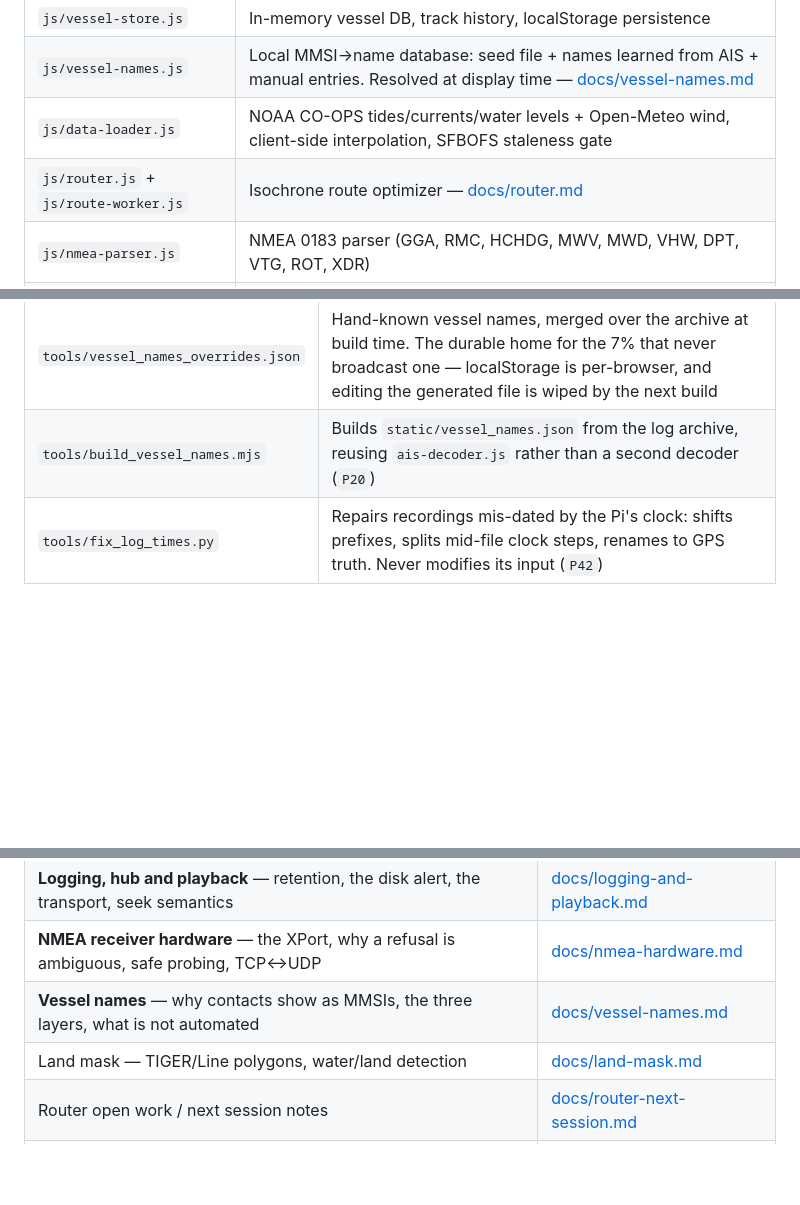
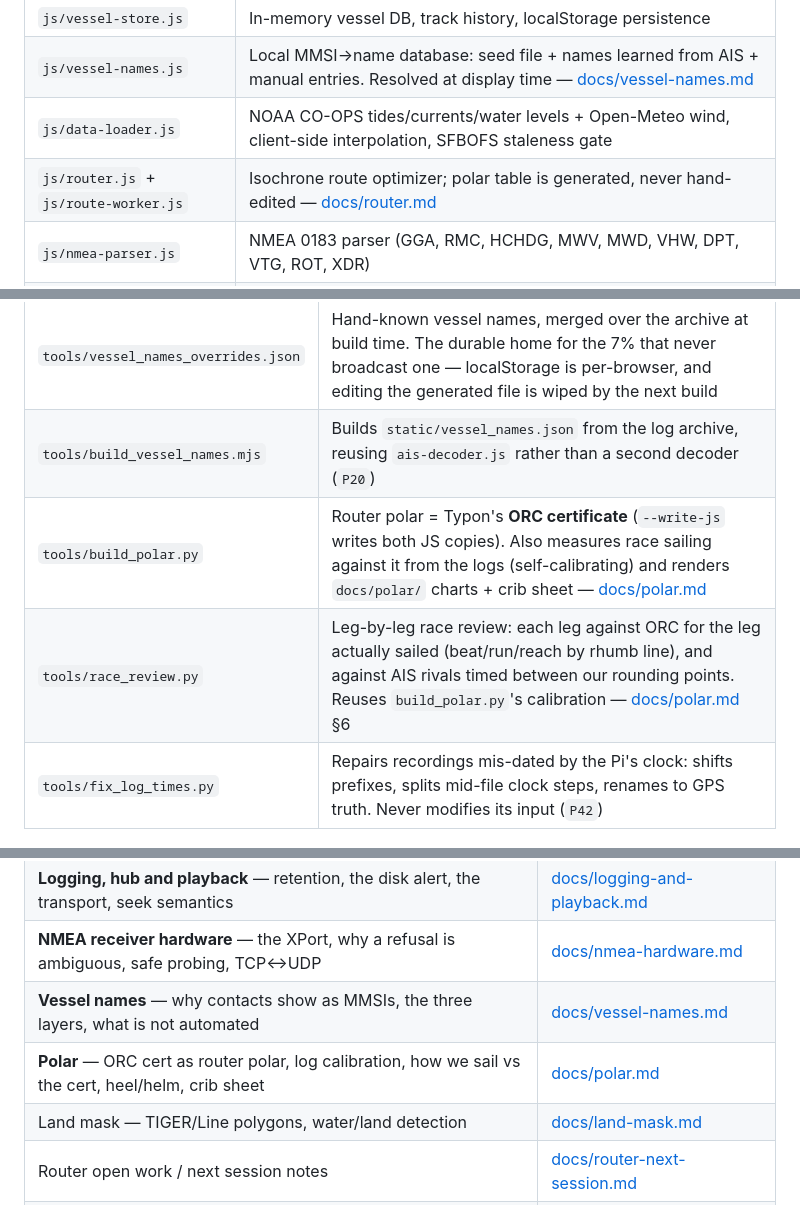
Before and after one commit to rostape1/TyponFlowRacer, a Markdown page: CLAUDE.md, 3 parts joined by grey strips. Rendered like a GitHub page; blank space fills up the shorter version.

```diff
--- a/CLAUDE.md
+++ b/CLAUDE.md
@@ -306,7 +306,7 @@ safely. Look up your group's IDs in [docs/pitfalls.md](docs/pitfalls.md), by ID,
 | `js/vessel-store.js` | In-memory vessel DB, track history, localStorage persistence |
 | `js/vessel-names.js` | Local MMSI→name database: seed file + names learned from AIS + manual entries. Resolved at display time — [docs/vessel-names.md](docs/vessel-names.md) |
 | `js/data-loader.js` | NOAA CO-OPS tides/currents/water levels + Open-Meteo wind, client-side interpolation, SFBOFS staleness gate |
-| `js/router.js` + `js/route-worker.js` | Isochrone route optimizer — [docs/router.md](docs/router.md) |
+| `js/router.js` + `js/route-worker.js` | Isochrone route optimizer; polar table is generated, never hand-edited — [docs/router.md](docs/router.md) |
 | `js/nmea-parser.js` | NMEA 0183 parser (GGA, RMC, HCHDG, MWV, MWD, VHW, DPT, VTG, ROT, XDR) |
 | `js/ais-decoder.js` | Browser AIS 6-bit decoder for !AIVDM/!AIVDO, types 1/2/3/5/18/19/24 |
 | `js/nmea-store.js` | NMEA state manager (EventTarget), ring buffers, true-wind computation |
@@ -335,6 +335,8 @@ safely. Look up your group's IDs in [docs/pitfalls.md](docs/pitfalls.md), by ID,
 | `download_offline.py` | Manual idempotent tile + asset pre-fetch into `static/tiles/`. `DEFAULT_BOUNDS` is authoritative. |
 | `tools/vessel_names_overrides.json` | Hand-known vessel names, merged over the archive at build time. The durable home for the 7% that never broadcast one — localStorage is per-browser, and editing the generated file is wiped by the next build |
 | `tools/build_vessel_names.mjs` | Builds `static/vessel_names.json` from the log archive, reusing `ais-decoder.js` rather than a second decoder (`P20`) |
+| `tools/build_polar.py` | Router polar = Typon's **ORC certificate** (`--write-js` writes both JS copies). Also measures race sailing against it from the logs (self-calibrating) and renders `docs/polar/` charts + crib sheet — [docs/polar.md](docs/polar.md) |
+| `tools/race_review.py` | Leg-by-leg race review: each leg against ORC for the leg actually sailed (beat/run/reach by rhumb line), and against AIS rivals timed between our rounding points. Reuses `build_polar.py`'s calibration — [docs/polar.md](docs/polar.md) §6 |
 | `tools/fix_log_times.py` | Repairs recordings mis-dated by the Pi's clock: shifts prefixes, splits mid-file clock steps, renames to GPS truth. Never modifies its input (`P42`) |
 
 ### Legacy backend (root, reference / local dev only)
@@ -536,6 +538,7 @@ new topic doc gets a row in the map below.
 | **Logging, hub and playback** — retention, the disk alert, the transport, seek semantics | [docs/logging-and-playback.md](docs/logging-and-playback.md) |
 | **NMEA receiver hardware** — the XPort, why a refusal is ambiguous, safe probing, TCP↔UDP | [docs/nmea-hardware.md](docs/nmea-hardware.md) |
 | **Vessel names** — why contacts show as MMSIs, the three layers, what is not automated | [docs/vessel-names.md](docs/vessel-names.md) |
+| **Polar** — ORC cert as router polar, log calibration, how we sail vs the cert, heel/helm, crib sheet | [docs/polar.md](docs/polar.md) |
 | Land mask — TIGER/Line polygons, water/land detection | [docs/land-mask.md](docs/land-mask.md) |
 | Router open work / next session notes | [docs/router-next-session.md](docs/router-next-session.md) |
 | **Pre-ship review gate** — the `smoke.sh` prepass, 2 passes, measurement-as-admission-ticket, mechanical-vs-judgment triage | [.claude/skills/pre-ship-review/SKILL.md](.claude/skills/pre-ship-review/SKILL.md) |
```
Also changed, not shown: docs/polar.md (added, +460 -0 lines), docs/router.md (+10 -3 lines), docs/polar/crib_sheet.png (added), docs/polar/heel_helm.png (added), docs/polar/polar.png (added), docs/polar/vmg_by_angle.png (added), docs/polar/vs_orc.png (added), 8 other files.
